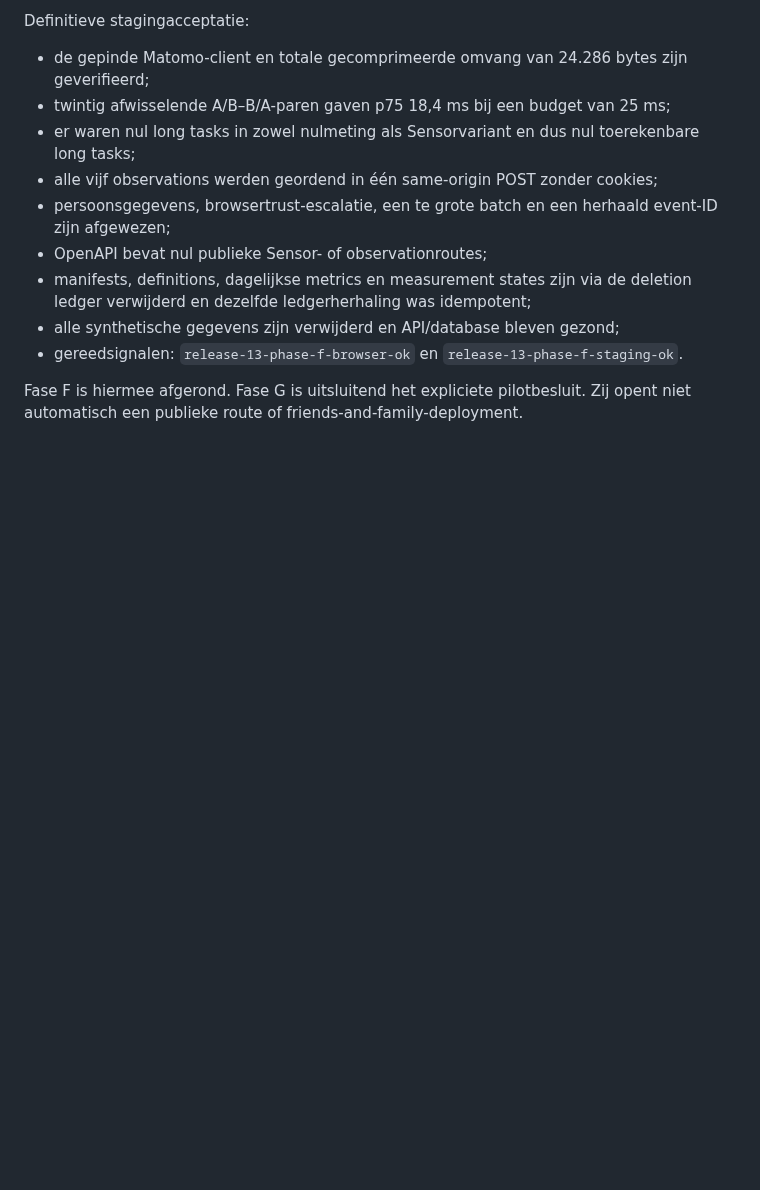
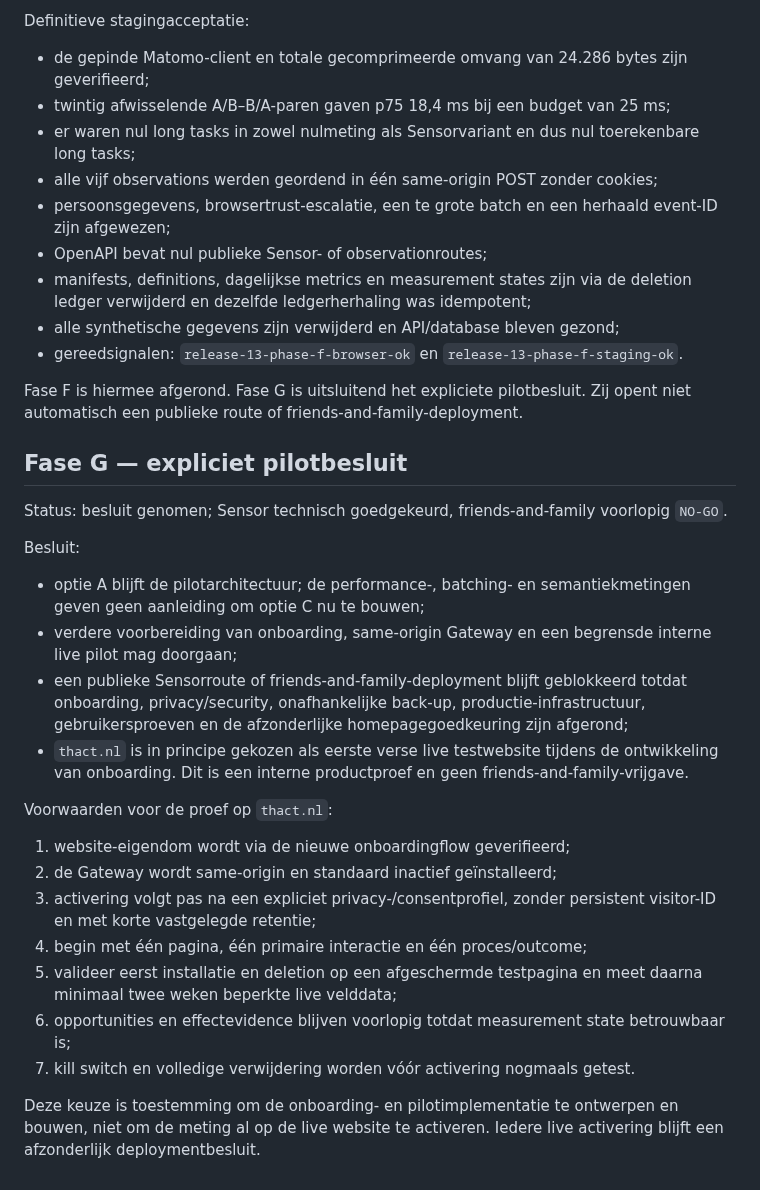
Before and after one commit to maurits-olylo/seotool, a Markdown page: docs/release-13.md, the part around the change. Rendered like a GitHub page; blank space fills up the shorter version.

Commit message:
docs: record Sensor pilot no-go decision

```diff
--- a/docs/release-13.md
+++ b/docs/release-13.md
@@ -264,3 +264,35 @@ Definitieve stagingacceptatie:
 
 Fase F is hiermee afgerond. Fase G is uitsluitend het expliciete pilotbesluit. Zij opent niet
 automatisch een publieke route of friends-and-family-deployment.
+
+## Fase G — expliciet pilotbesluit
+
+Status: besluit genomen; Sensor technisch goedgekeurd, friends-and-family voorlopig `NO-GO`.
+
+Besluit:
+
+- optie A blijft de pilotarchitectuur; de performance-, batching- en semantiekmetingen geven geen
+  aanleiding om optie C nu te bouwen;
+- verdere voorbereiding van onboarding, same-origin Gateway en een begrensde interne live pilot
+  mag doorgaan;
+- een publieke Sensorroute of friends-and-family-deployment blijft geblokkeerd totdat onboarding,
+  privacy/security, onafhankelijke back-up, productie-infrastructuur, gebruikersproeven en de
+  afzonderlijke homepagegoedkeuring zijn afgerond;
+- `thact.nl` is in principe gekozen als eerste verse live testwebsite tijdens de ontwikkeling van
+  onboarding. Dit is een interne productproef en geen friends-and-family-vrijgave.
+
+Voorwaarden voor de proef op `thact.nl`:
+
+1. website-eigendom wordt via de nieuwe onboardingflow geverifieerd;
+2. de Gateway wordt same-origin en standaard inactief geïnstalleerd;
+3. activering volgt pas na een expliciet privacy-/consentprofiel, zonder persistent visitor-ID en
+   met korte vastgelegde retentie;
+4. begin met één pagina, één primaire interactie en één proces/outcome;
+5. valideer eerst installatie en deletion op een afgeschermde testpagina en meet daarna minimaal
+   twee weken beperkte live velddata;
+6. opportunities en effectevidence blijven voorlopig totdat measurement state betrouwbaar is;
+7. kill switch en volledige verwijdering worden vóór activering nogmaals getest.
+
+Deze keuze is toestemming om de onboarding- en pilotimplementatie te ontwerpen en bouwen, niet om
+de meting al op de live website te activeren. Iedere live activering blijft een afzonderlijk
+deploymentbesluit.
```
Also changed, not shown: docs/decisions.md (+17 -0 lines), docs/sensor-architecture.md (+3 -1 lines).
